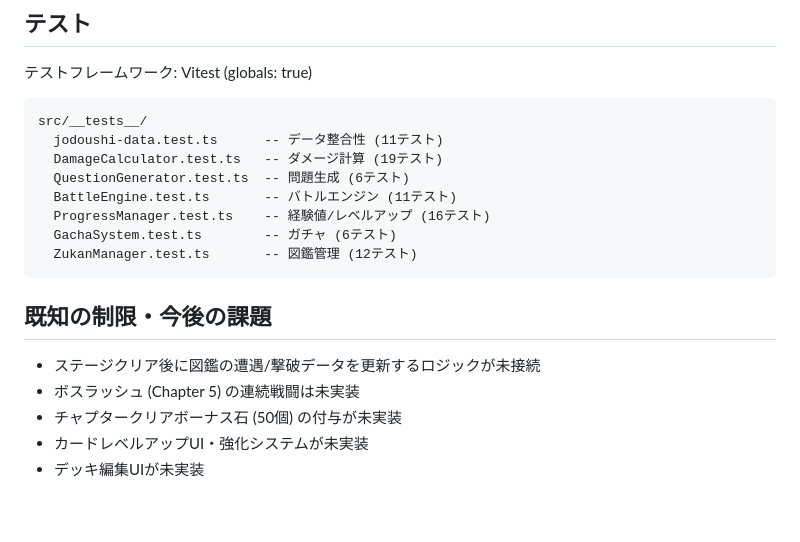
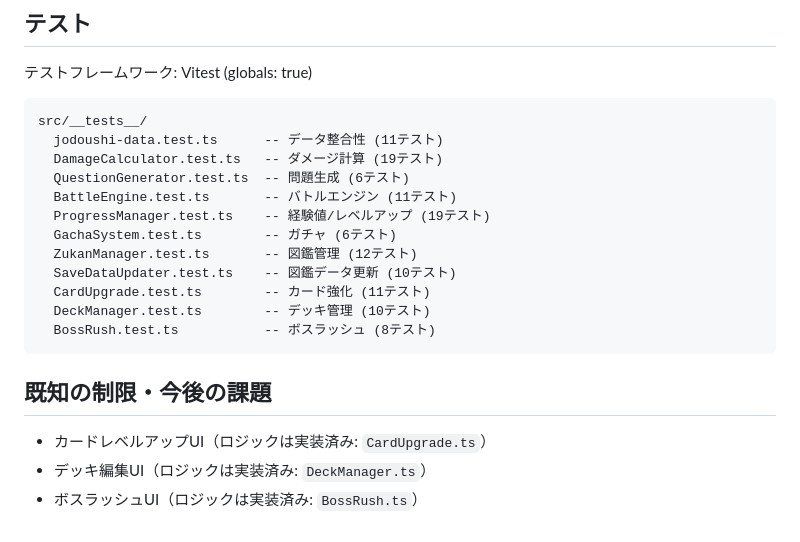
Before and after one commit to nasuda/coten, a Markdown page: CLAUDE.md, the part around the change. Rendered like a GitHub page.

Commit message:
docs: CLAUDE.md テスト一覧と既知の制限を更新
テスト数を81→123に更新。新規テストファイル4件を追加。
実装済みロジックの反映で既知の制限をUI未実装のみに整理。

Co-Authored-By: Claude Opus 4.6 <noreply@anthropic.com>

````diff
--- a/CLAUDE.md
+++ b/CLAUDE.md
@@ -91,15 +91,17 @@ src/__tests__/
   DamageCalculator.test.ts   -- ダメージ計算 (19テスト)
   QuestionGenerator.test.ts  -- 問題生成 (6テスト)
   BattleEngine.test.ts       -- バトルエンジン (11テスト)
-  ProgressManager.test.ts    -- 経験値/レベルアップ (16テスト)
+  ProgressManager.test.ts    -- 経験値/レベルアップ (19テスト)
   GachaSystem.test.ts        -- ガチャ (6テスト)
   ZukanManager.test.ts       -- 図鑑管理 (12テスト)
+  SaveDataUpdater.test.ts    -- 図鑑データ更新 (10テスト)
+  CardUpgrade.test.ts        -- カード強化 (11テスト)
+  DeckManager.test.ts        -- デッキ管理 (10テスト)
+  BossRush.test.ts           -- ボスラッシュ (8テスト)
 ```
 
 ## 既知の制限・今後の課題
 
-- ステージクリア後に図鑑の遭遇/撃破データを更新するロジックが未接続
-- ボスラッシュ (Chapter 5) の連続戦闘は未実装
-- チャプタークリアボーナス石 (50個) の付与が未実装
-- カードレベルアップUI・強化システムが未実装
-- デッキ編集UIが未実装
+- カードレベルアップUI（ロジックは実装済み: `CardUpgrade.ts`）
+- デッキ編集UI（ロジックは実装済み: `DeckManager.ts`）
+- ボスラッシュUI（ロジックは実装済み: `BossRush.ts`）
````
